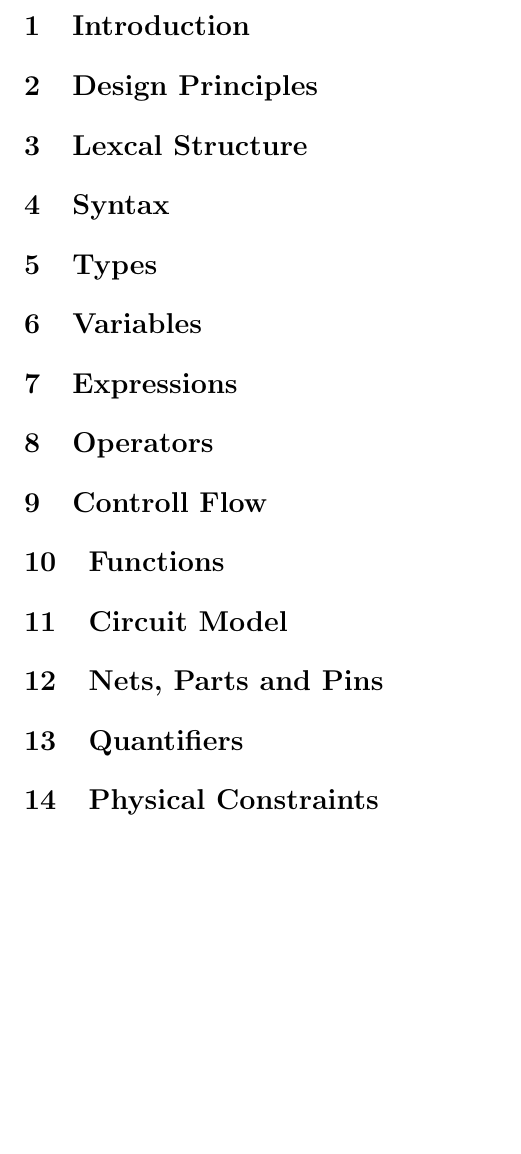
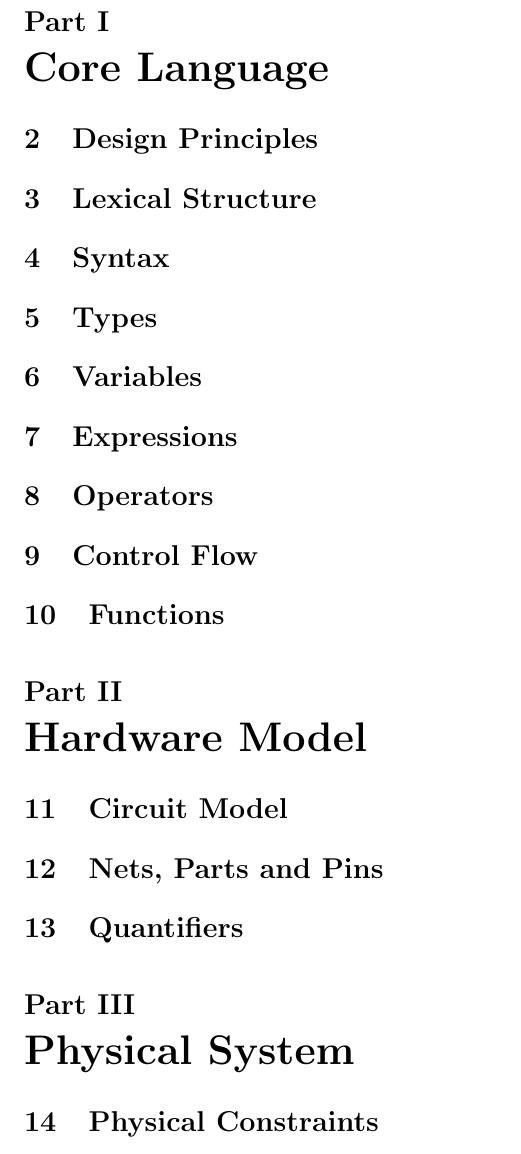
Before and after one commit to MINING123STUDIOs/EDADSL, a LaTeX document (Doc.tex): part of page 4 of 4 before the commit and part of page 5 of 5 after it, cut at the place of the change, the shorter picture padded with empty space. Compiled offline with pdfLaTeX.

Commit message:
Fix formatting and section titles in Doc.tex

```diff
--- a/Doc.tex
+++ b/Doc.tex
@@ -51,17 +49,23 @@
 \clearpage
 
 \section{Introduction}
+
+\part{Core Language}
 \section{Design Principles}
-\section{Lexcal Structure}
+\section{Lexical Structure}
 \section{Syntax}
 \section{Types}
 \section{Variables}
 \section{Expressions}
 \section{Operators}
-\section{Controll Flow}
+\section{Control Flow}
 \section{Functions}
+
+\part{Hardware Model}
 \section{Circuit Model}
 \section{Nets, Parts and Pins}
 \section{Quantifiers}
+
+\part{Physical System}
 \section{Physical Constraints}
 \section{Solver Model}
```
Also changed, not shown: Doc.tex (28 more changed lines).
